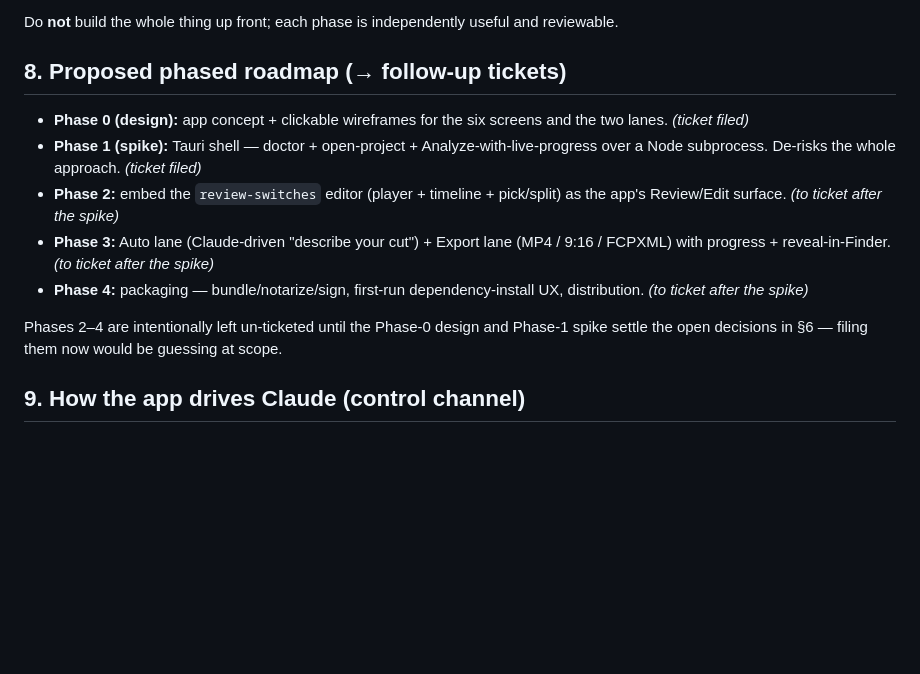
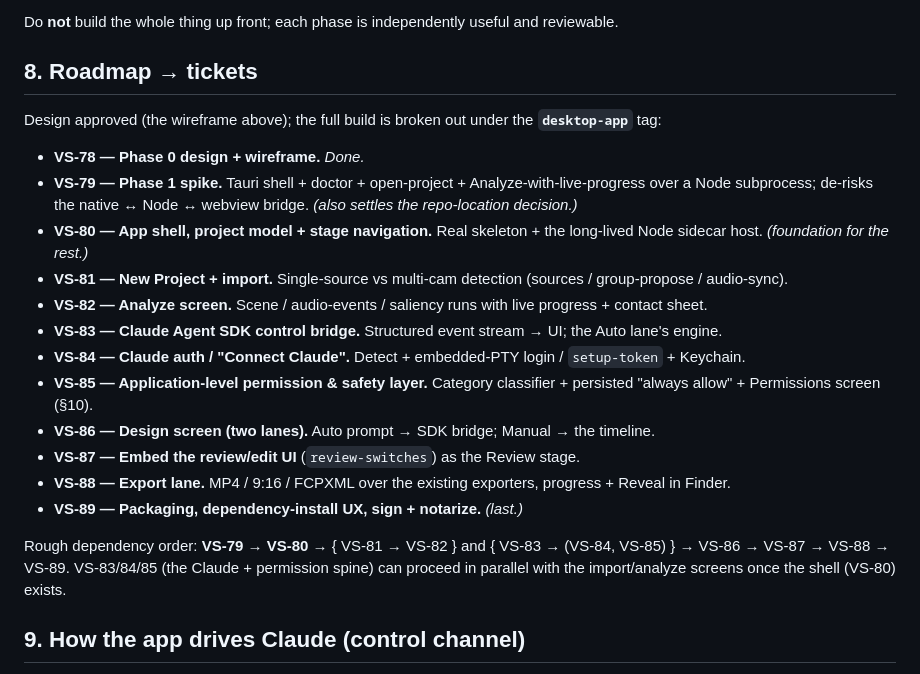
Before and after one commit to brianwestphal/video-studio, a Markdown page: docs/investigations/ui-app.md, the part around the change. Drawn GitHub-style; blank space fills up the shorter version.

Commit message:
docs(ui-app): map the roadmap to the desktop-app build tickets (VS-78)
Phase-0 design approved; replace the placeholder roadmap with the filed
build tickets (VS-79 spike through VS-89 packaging) under the desktop-app
tag, with a rough dependency order.

Co-Authored-By: Claude Opus 4.8 (1M context) <noreply@anthropic.com>
Claude-Session: https://claude.ai/code/session_01PiYCPxDGYLdEDFC2J3UFfV

```diff
--- a/docs/investigations/ui-app.md
+++ b/docs/investigations/ui-app.md
@@ -125,21 +125,34 @@ dialogs). Everything else (engine, editor UI, doctor) already exists. So:
 
 Do **not** build the whole thing up front; each phase is independently useful and reviewable.
 
-## 8. Proposed phased roadmap (→ follow-up tickets)
+## 8. Roadmap → tickets
 
-- **Phase 0 (design):** app concept + clickable wireframes for the six screens and the two
-  lanes. *(ticket filed)*
-- **Phase 1 (spike):** Tauri shell — doctor + open-project + Analyze-with-live-progress over a
-  Node subprocess. De-risks the whole approach. *(ticket filed)*
-- **Phase 2:** embed the `review-switches` editor (player + timeline + pick/split) as the app's
-  Review/Edit surface. *(to ticket after the spike)*
-- **Phase 3:** Auto lane (Claude-driven "describe your cut") + Export lane (MP4 / 9:16 / FCPXML)
-  with progress + reveal-in-Finder. *(to ticket after the spike)*
-- **Phase 4:** packaging — bundle/notarize/sign, first-run dependency-install UX, distribution.
-  *(to ticket after the spike)*
+Design approved (the wireframe above); the full build is broken out under the **`desktop-app`**
+tag:
 
-Phases 2–4 are intentionally left un-ticketed until the Phase-0 design and Phase-1 spike settle
-the open decisions in §6 — filing them now would be guessing at scope.
+- **VS-78 — Phase 0 design + wireframe.** *Done.*
+- **VS-79 — Phase 1 spike.** Tauri shell + doctor + open-project + Analyze-with-live-progress over
+  a Node subprocess; de-risks the native ↔ Node ↔ webview bridge. *(also settles the repo-location
+  decision.)*
+- **VS-80 — App shell, project model + stage navigation.** Real skeleton + the long-lived Node
+  sidecar host. *(foundation for the rest.)*
+- **VS-81 — New Project + import.** Single-source vs multi-cam detection (sources / group-propose /
+  audio-sync).
+- **VS-82 — Analyze screen.** Scene / audio-events / saliency runs with live progress + contact
+  sheet.
+- **VS-83 — Claude Agent SDK control bridge.** Structured event stream → UI; the Auto lane's engine.
+- **VS-84 — Claude auth / "Connect Claude".** Detect + embedded-PTY login / `setup-token` + Keychain.
+- **VS-85 — Application-level permission & safety layer.** Category classifier + persisted
+  "always allow" + Permissions screen (§10).
+- **VS-86 — Design screen (two lanes).** Auto prompt → SDK bridge; Manual → the timeline.
+- **VS-87 — Embed the review/edit UI** (`review-switches`) as the Review stage.
+- **VS-88 — Export lane.** MP4 / 9:16 / FCPXML over the existing exporters, progress + Reveal in
+  Finder.
+- **VS-89 — Packaging, dependency-install UX, sign + notarize.** *(last.)*
+
+Rough dependency order: **VS-79 → VS-80 →** { VS-81 → VS-82 } and { VS-83 → (VS-84, VS-85) } →
+VS-86 → VS-87 → VS-88 → VS-89. VS-83/84/85 (the Claude + permission spine) can proceed in parallel
+with the import/analyze screens once the shell (VS-80) exists.
 
 ## 9. How the app drives Claude (control channel)
 
```
